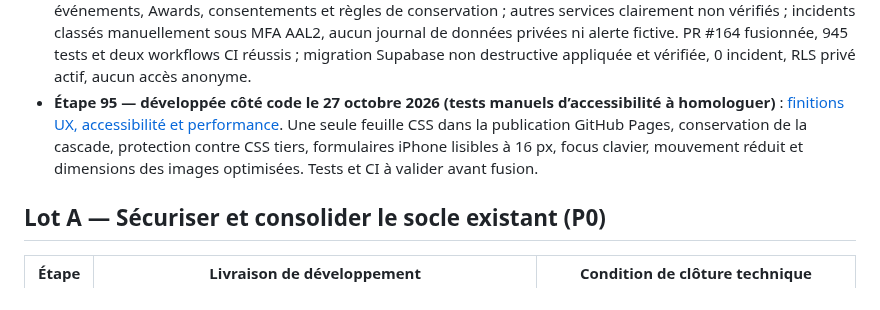
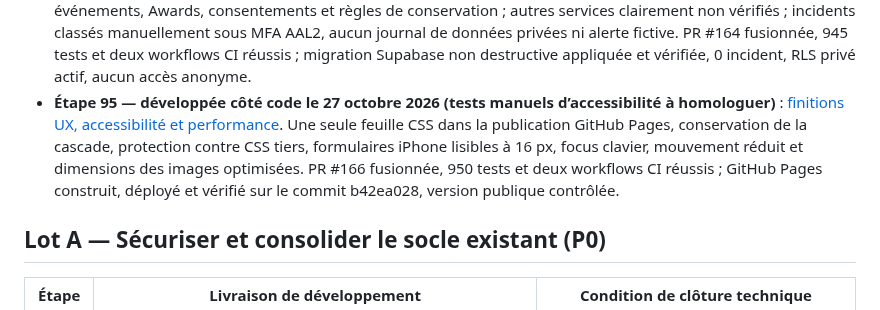
Before and after one commit to diegosmp94/Boissy-UJ, a Markdown page: docs/ROADMAP_FINALISATION_TECHNIQUE_20261026.md, the part around the change. Rendered like a GitHub page.

Commit message:
docs(step95): record deployed live site and 950 green tests in roadmap

```diff
--- a/docs/ROADMAP_FINALISATION_TECHNIQUE_20261026.md
+++ b/docs/ROADMAP_FINALISATION_TECHNIQUE_20261026.md
@@ -45,7 +45,7 @@ Accueil en huit chapitres et identité bleu nuit/doré ; navigation responsive e
 - **Étape 92 — développement réalisé le 27 octobre 2026 (RGPD à homologuer par le club)** : [demandes RGPD et registre de conservation](ETAPE_92_RGPD_DEMANDES_CONSERVATION_20261027.md) : formulaire sécurisé de droits et historique personnel, traitement administrateur MFA AAL2, échéance 1 mois et prolongation motivée, registre à remplir par le responsable, checklist de 8 postes d'effacement intégrée aux mécanismes existants de consentement et de purge. Aucun effacement automatique ni durée légale inventée. PR #160 fusionnée ; 927 tests et deux workflows CI réussis ; migration Supabase appliquée et auditée, 0 dossier/effacement, 8 règles à approuver par le club.
 - **Étape 93 — développée côté code le 27 octobre 2026 (export et reprise réels hors périmètre)** : [sauvegardes privées chiffrées et inventaire de reprise](ETAPE_93_SAUVEGARDES_REPRISE_CHIFFREES_20261027.md). Export PostgreSQL opt-in en flux `pg_dump → age` sans fichier clair, inventaire SHA-256 du code suivi par Git, rapport SQL en lecture seule schémas publics/privés + Storage/Auth agrégés et comparaison stricte des restaurations isolées. Aucun backup de données personnelles généré, aucune restauration ni changement Supabase principal. PR #162 fusionnée et 936 tests/2 workflows CI réussis ; contrôle SQL public+privé en lecture seule sur Supabase principal validé ; aucun export ou restore réel.
 - **Étape 94 — développée côté code le 27 octobre 2026 (supervision externe hors périmètre)** : [suivi d’exploitation, indicateurs agrégés et incidents anonymisés](ETAPE_94_SUIVI_EXPLOITATION_20261027.md). Compteurs réels purges médias, RGPD, rôles, événements, Awards, consentements et règles de conservation ; autres services clairement non vérifiés ; incidents classés manuellement sous MFA AAL2, aucun journal de données privées ni alerte fictive. PR #164 fusionnée, 945 tests et deux workflows CI réussis ; migration Supabase non destructive appliquée et vérifiée, 0 incident, RLS privé actif, aucun accès anonyme.
-- **Étape 95 — développée côté code le 27 octobre 2026 (tests manuels d’accessibilité à homologuer)** : [finitions UX, accessibilité et performance](ETAPE_95_UX_ACCESSIBILITE_PERFORMANCE_20261027.md). Une seule feuille CSS dans la publication GitHub Pages, conservation de la cascade, protection contre CSS tiers, formulaires iPhone lisibles à 16 px, focus clavier, mouvement réduit et dimensions des images optimisées. Tests et CI à valider avant fusion.
+- **Étape 95 — développée côté code le 27 octobre 2026 (tests manuels d’accessibilité à homologuer)** : [finitions UX, accessibilité et performance](ETAPE_95_UX_ACCESSIBILITE_PERFORMANCE_20261027.md). Une seule feuille CSS dans la publication GitHub Pages, conservation de la cascade, protection contre CSS tiers, formulaires iPhone lisibles à 16 px, focus clavier, mouvement réduit et dimensions des images optimisées. PR #166 fusionnée, 950 tests et deux workflows CI réussis ; GitHub Pages construit, déployé et vérifié sur le commit b42ea028, version publique contrôlée.
 
 ## Lot A — Sécuriser et consolider le socle existant (P0)
 
```
